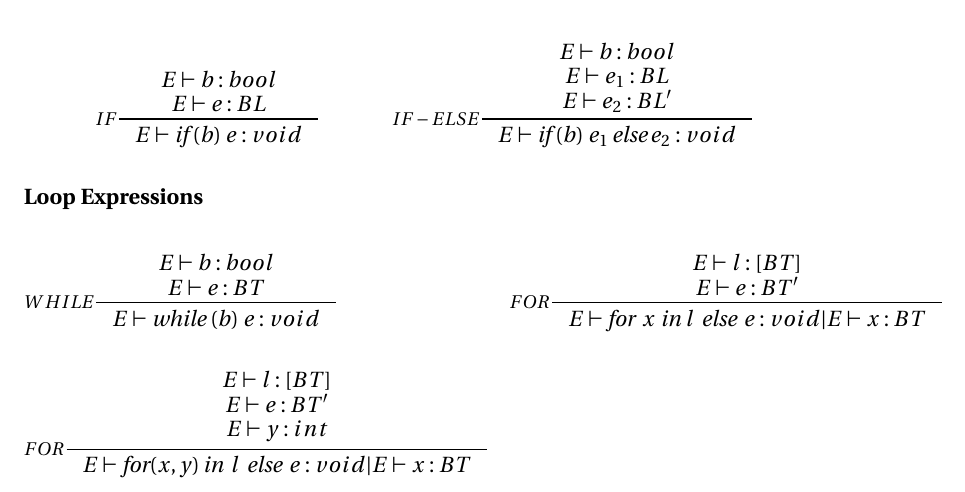
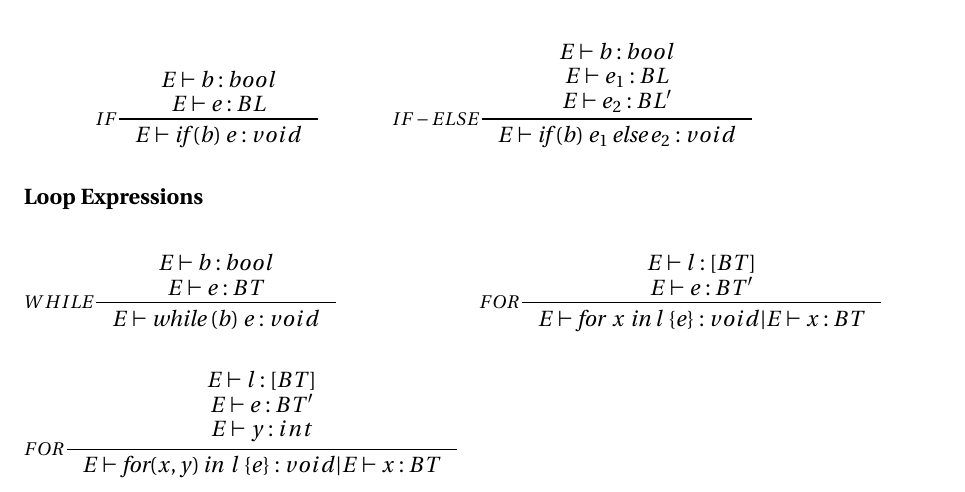
Before and after one commit to simonvandel/TLDR, a LaTeX thesis (Report/master.tex, which reads Report/Design/typeSystem.tex): part of page 47 of 57, cut so that both start at the same text. Compiled offline with pdfLaTeX.

Commit message:
Type system

```diff
--- a/Report/Design/typeSystem.tex
+++ b/Report/Design/typeSystem.tex
@@ -125,10 +125,10 @@ Using the above definition the type system can be categorised as \emph{strong},
 &
 &\inference[$FOR$]{E \vdash l : [BT] \\
                   E \vdash e : BT'}
-                 {E \vdash \mathbin{\textrm{for}} \; \mathbin{\textrm{x}} \; \mathbin{\textrm{in}} \; {l} \; \mathbin{\textrm{else}} \; {e}: void	| E \vdash x : BT}
+                 {E \vdash \mathbin{\textrm{for}} \; \mathbin{\textrm{x}} \; \mathbin{\textrm{in}} \; {l} \; \{e\}: void	| E \vdash x : BT}
 \\\\
 &\inference[$FOR$]{E \vdash l : [BT] \\
                   E \vdash e : BT' \\
 									E \vdash y : int}
-                 {E \vdash \mathbin{\textrm{for}} (x,y) \mathbin{\textrm{in}} \; {l} \; \mathbin{\textrm{else}} \; {e}: void	| E \vdash x : BT}
+                 {E \vdash \mathbin{\textrm{for}} (x,y) \mathbin{\textrm{in}} \; {l} \; \{e\}: void	| E \vdash x : BT}
 \end{align*}
```
